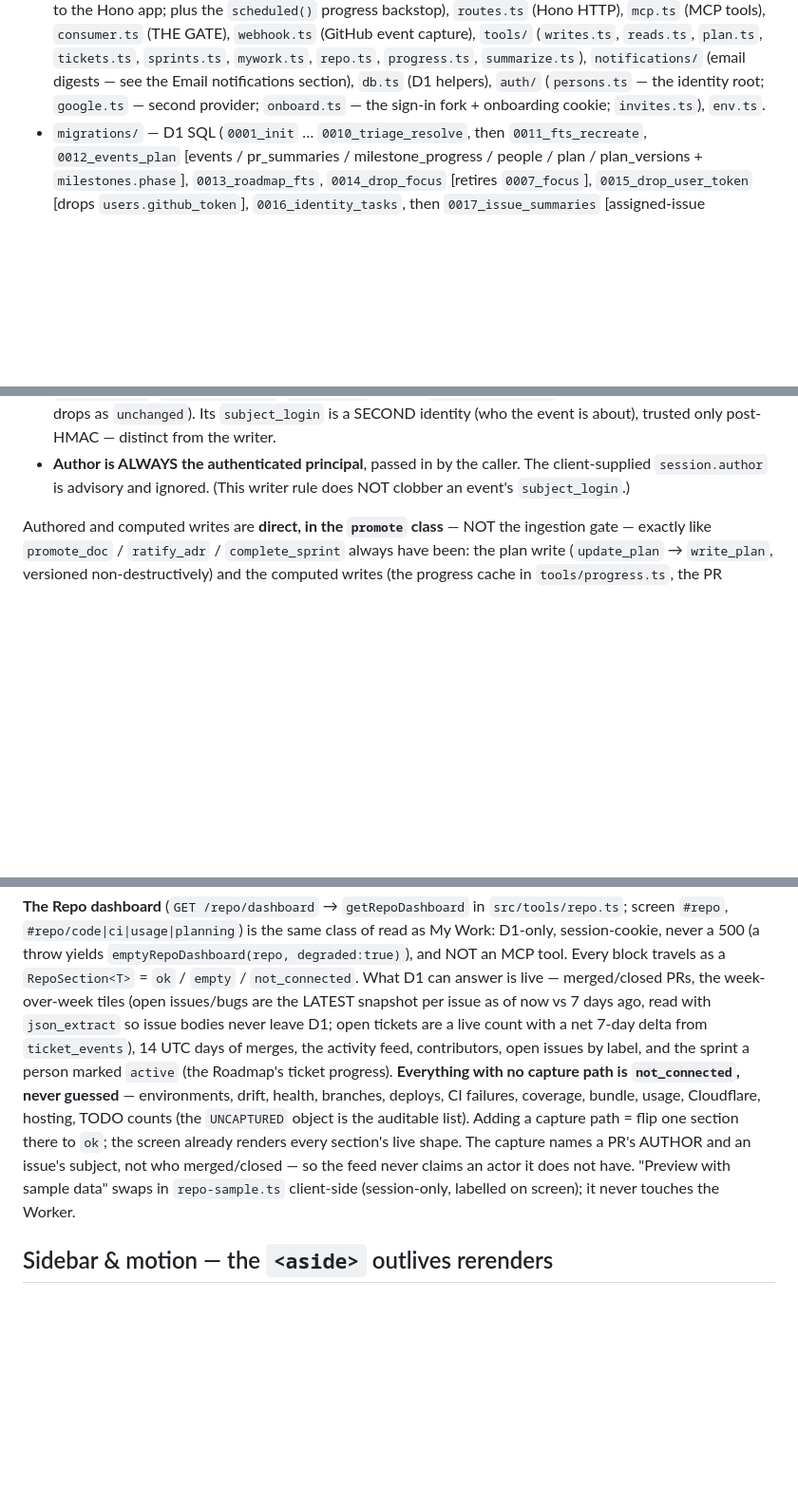
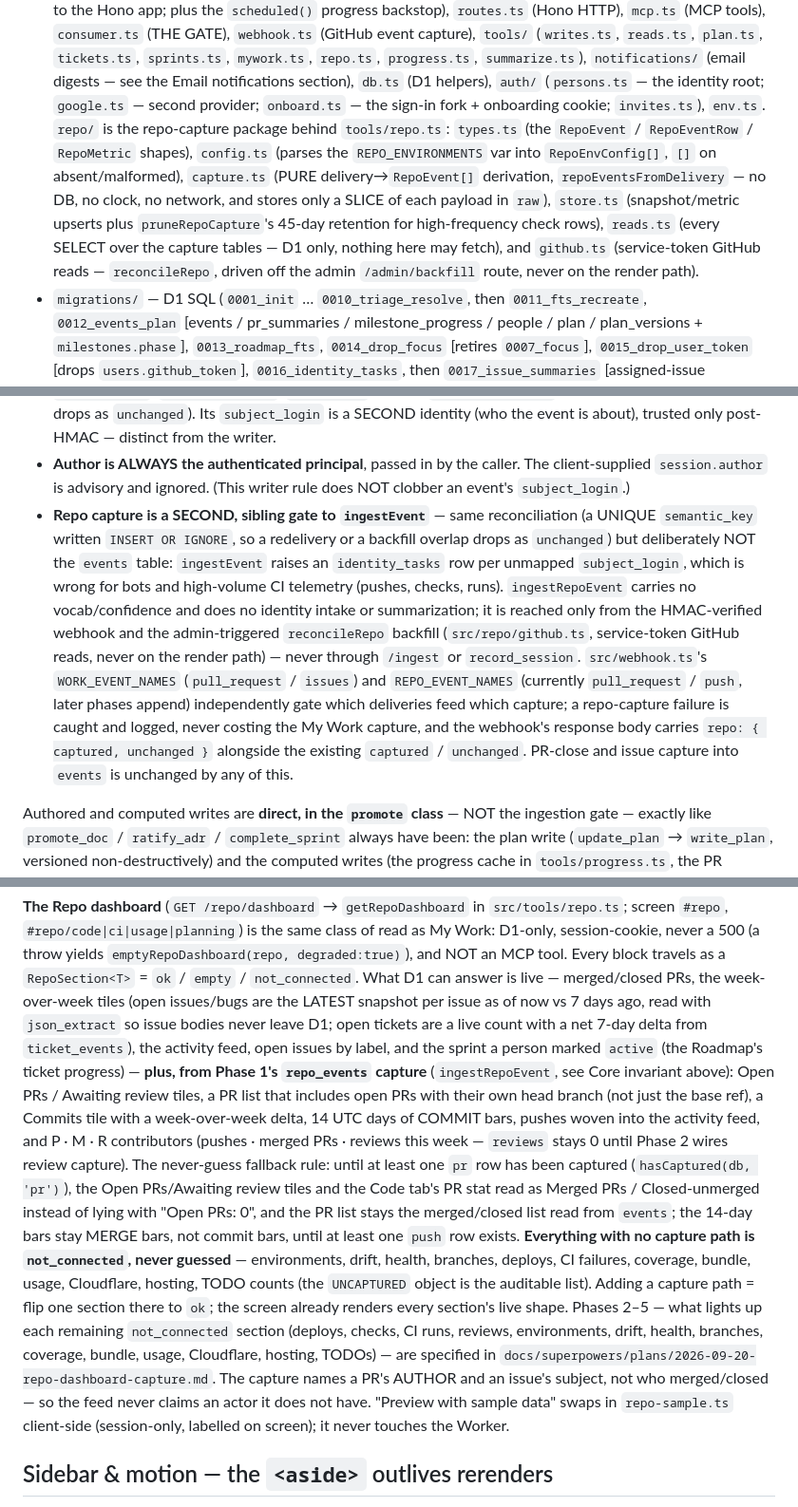
Before and after one commit to SaplingLearn/canopy, a Markdown page: CLAUDE.md, 3 parts joined by grey strips. Shown at 95% size. Drawn GitHub-style; blank space fills up the shorter version.

Commit message:
Sync CLAUDE.md with the repo-capture-phase1 branch's shipped commits
Migration 0027, src/repo/, the ingestRepoEvent gate, the webhook's second
capture path, REPO_ENVIRONMENTS, and the reset.mjs table list had all
shipped in commits landed after CLAUDE.md's last Repo-dashboard update, so
the doc's not_connected/live split and gate description had drifted from
what src/tools/repo.ts actually reads.

Co-Authored-By: Claude Fable 5.1 <noreply@anthropic.com>

```diff
--- a/CLAUDE.md
+++ b/CLAUDE.md
@@ -67,7 +67,14 @@ Triage. That staging-plus-confirmation loop is what keeps the store trustworthy
   `plan.ts`, `tickets.ts`, `sprints.ts`, `mywork.ts`, `repo.ts`, `progress.ts`, `summarize.ts`), `notifications/` (email digests — see the
   Email notifications section), `db.ts` (D1 helpers), `auth/` (`persons.ts` — the identity root;
   `google.ts` — second provider; `onboard.ts` — the sign-in fork + onboarding cookie; `invites.ts`),
-  `env.ts`.
+  `env.ts`. `repo/` is the repo-capture package behind `tools/repo.ts`: `types.ts` (the `RepoEvent` /
+  `RepoEventRow` / `RepoMetric` shapes), `config.ts` (parses the `REPO_ENVIRONMENTS` var into
+  `RepoEnvConfig[]`, `[]` on absent/malformed), `capture.ts` (PURE delivery→`RepoEvent[]` derivation,
+  `repoEventsFromDelivery` — no DB, no clock, no network, and stores only a SLICE of each payload in `raw`),
+  `store.ts` (snapshot/metric upserts plus `pruneRepoCapture`'s 45-day retention for high-frequency check
+  rows), `reads.ts` (every SELECT over the capture tables — D1 only, nothing here may fetch), and `github.ts`
+  (service-token GitHub reads — `reconcileRepo`, driven off the admin `/admin/backfill` route, never on the
+  render path).
 - `migrations/` — D1 SQL (`0001_init` … `0010_triage_resolve`, then `0011_fts_recreate`,
   `0012_events_plan` [events / pr_summaries / milestone_progress / people / plan / plan_versions +
   `milestones.phase`], `0013_roadmap_fts`, `0014_drop_focus` [retires `0007_focus`],
@@ -132,6 +143,18 @@ per-entry MCP write tools (`append_feed`, `propose_doc_update`), and the `/webho
   trusted only post-HMAC — distinct from the writer.
 - **Author is ALWAYS the authenticated principal**, passed in by the caller. The client-supplied
   `session.author` is advisory and ignored. (This writer rule does NOT clobber an event's `subject_login`.)
+- **Repo capture is a SECOND, sibling gate to `ingestEvent`** — same reconciliation (a UNIQUE `semantic_key`
+  written `INSERT OR IGNORE`, so a redelivery or a backfill overlap drops as `unchanged`) but deliberately
+  NOT the `events` table: `ingestEvent` raises an `identity_tasks` row per unmapped `subject_login`, which is
+  wrong for bots and high-volume CI telemetry (pushes, checks, runs). `ingestRepoEvent` carries no
+  vocab/confidence and does no identity intake or summarization; it is reached only from the HMAC-verified
+  webhook and the admin-triggered `reconcileRepo` backfill (`src/repo/github.ts`, service-token GitHub reads,
+  never on the render path) — never through `/ingest` or `record_session`. `src/webhook.ts`'s
+  `WORK_EVENT_NAMES` (`pull_request` / `issues`) and `REPO_EVENT_NAMES` (currently `pull_request` / `push`,
+  later phases append) independently gate which deliveries feed which capture; a repo-capture failure is
+  caught and logged, never costing the My Work capture, and the webhook's response body carries
+  `repo: { captured, unchanged }` alongside the existing `captured` / `unchanged`. PR-close and issue capture
+  into `events` is unchanged by any of this.
 
 Authored and computed writes are **direct, in the `promote` class** — NOT the ingestion gate — exactly
 like `promote_doc` / `ratify_adr` / `complete_sprint` always have been: the plan write
@@ -319,14 +342,25 @@ that renders a "No summary recorded" placeholder. Stored as columns on `pr_summa
 `RepoSection<T>` = `ok` / `empty` / `not_connected`. What D1 can answer is live — merged/closed PRs, the
 week-over-week tiles (open issues/bugs are the LATEST snapshot per issue as of now vs 7 days ago, read with
 `json_extract` so issue bodies never leave D1; open tickets are a live count with a net 7-day delta from
-`ticket_events`), 14 UTC days of merges, the activity feed, contributors, open issues by label, and the sprint
-a person marked `active` (the Roadmap's ticket progress). **Everything with no capture path is
-`not_connected`, never guessed** — environments, drift, health, branches, deploys, CI failures, coverage,
-bundle, usage, Cloudflare, hosting, TODO counts (the `UNCAPTURED` object is the auditable list). Adding a
-capture path = flip one section there to `ok`; the screen already renders every section's live shape. The
-capture names a PR's AUTHOR and an issue's subject, not who merged/closed — so the feed never claims an actor
-it does not have. "Preview with sample data" swaps in `repo-sample.ts` client-side (session-only, labelled
-on screen); it never touches the Worker.
+`ticket_events`), the activity feed, open issues by label, and the sprint a person marked `active` (the
+Roadmap's ticket progress) — **plus, from Phase 1's `repo_events` capture** (`ingestRepoEvent`, see Core
+invariant above): Open PRs / Awaiting review tiles, a PR list that includes open PRs with their own head
+branch (not just the base ref), a Commits tile with a week-over-week delta, 14 UTC days of COMMIT bars,
+pushes woven into the activity feed, and P · M · R contributors (pushes · merged PRs · reviews this week —
+`reviews` stays 0 until Phase 2 wires review capture). The never-guess fallback rule: until at least one
+`pr` row has been captured (`hasCaptured(db, 'pr')`), the Open PRs/Awaiting review tiles and the Code tab's
+PR stat read as Merged PRs / Closed-unmerged instead of lying with "Open PRs: 0", and the PR list stays the
+merged/closed list read from `events`; the 14-day bars stay MERGE bars, not commit bars, until at least one
+`push` row exists. **Everything with no capture path is `not_connected`, never guessed** — environments,
+drift, health, branches, deploys, CI failures, coverage, bundle, usage, Cloudflare, hosting, TODO counts
+(the `UNCAPTURED` object is the auditable list). Adding a capture path = flip one section there to `ok`; the
+screen already renders every section's live shape. Phases 2–5 — what lights up each remaining
+`not_connected` section (deploys, checks, CI runs, reviews, environments, drift, health, branches, coverage,
+bundle, usage, Cloudflare, hosting, TODOs) — are specified in
+`docs/superpowers/plans/2026-09-20-repo-dashboard-capture.md`. The capture names a PR's AUTHOR and an
+issue's subject, not who merged/closed — so the feed never claims an actor it does not have. "Preview with
+sample data" swaps in `repo-sample.ts` client-side (session-only, labelled on screen); it never touches the
+Worker.
 
 ## Sidebar & motion — the `<aside>` outlives rerenders
 
```
Also changed, not shown: other parts of CLAUDE.md (+18 -6 lines).
